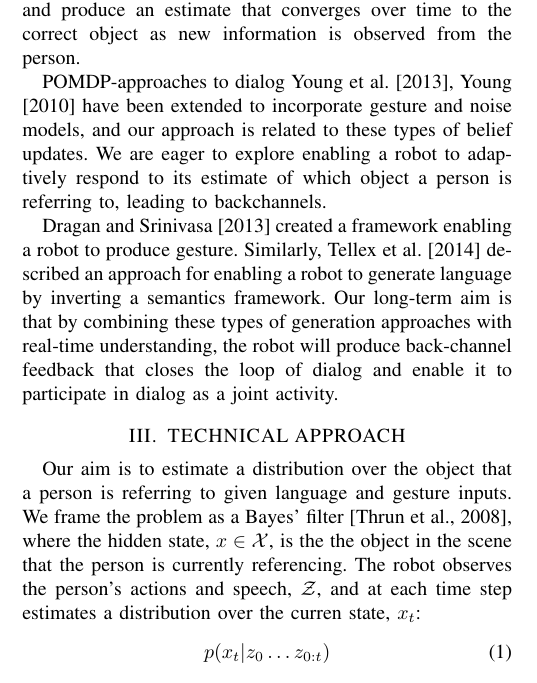
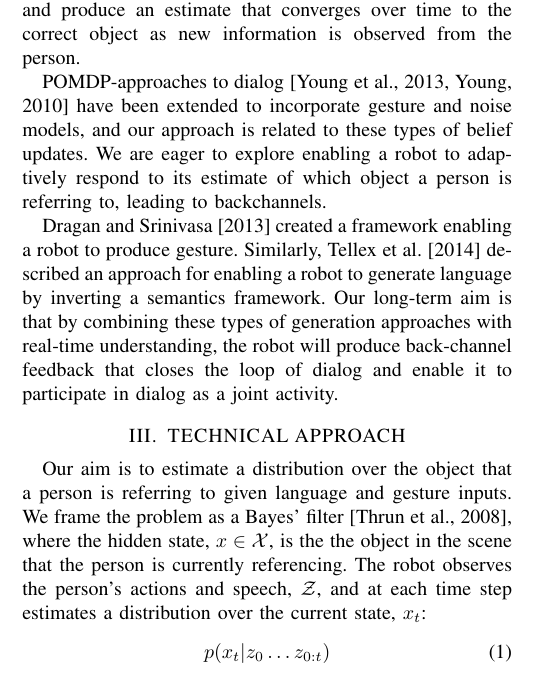
Before and after one commit to mileseldon/gesture_math, a LaTeX paper (math.tex): part of one column of page 2 of 6, cut so that both start at the same text. Compiled offline with pdfLaTeX.

Commit message:
minor edits

```diff
--- a/math.tex
+++ b/math.tex
@@ -186,7 +186,7 @@ approach enables the robot to continuously process new information and
 produce an estimate that converges over time to the correct object as
 new information is observed from the person.
 
-POMDP-approaches to dialog~\citet{young13, young10} have been extended
+POMDP-approaches to dialog~\citep{young13, young10} have been extended
 to incorporate gesture and noise models, and our approach is related
 to these types of belief updates.  We are eager to explore enabling a
 robot to adaptively respond to its estimate of which object a person
@@ -210,7 +210,7 @@ as a Bayes' filter~\citep{thrun08}, where the hidden state,
 $x \in \mathcal{X}$, is the the object in the scene that the person is
 currently referencing. The robot observes the person's actions and
 speech, $\mathcal{Z}$, and at each time step estimates a distribution
-over the curren state, $x_t$:
+over the current state, $x_t$:
 \begin{align}
   p(x_t | z_0 \dots z_{0:t})
 \end{align}
```
Also changed, not shown: math.pdf.
